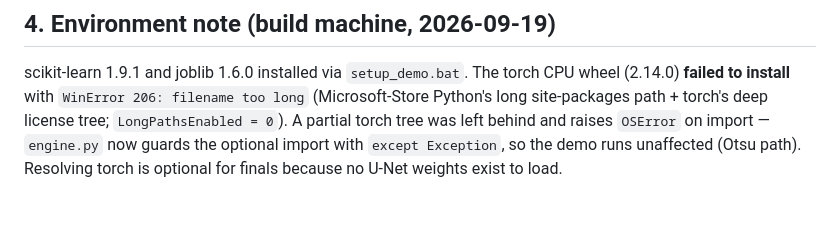
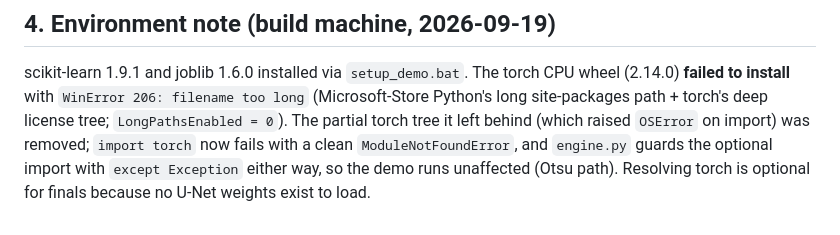
Before and after one commit to Lucifer0000007/PolarNav-AI, a Markdown page: TRAINING_REPORT.md, the part around the change. GitHub-like rendering.

Commit message:
docs: torch remnants removed from site-packages; report env note updated
Co-Authored-By: Claude Fable 5.1 <noreply@anthropic.com>

```diff
--- a/TRAINING_REPORT.md
+++ b/TRAINING_REPORT.md
@@ -72,7 +72,8 @@ installed and `(source: fixed)` otherwise.
 scikit-learn 1.9.1 and joblib 1.6.0 installed via `setup_demo.bat`. The
 torch CPU wheel (2.14.0) **failed to install** with `WinError 206: filename
 too long` (Microsoft-Store Python's long site-packages path + torch's deep
-license tree; `LongPathsEnabled = 0`). A partial torch tree was left behind
-and raises `OSError` on import — `engine.py` now guards the optional import
-with `except Exception`, so the demo runs unaffected (Otsu path). Resolving
-torch is optional for finals because no U-Net weights exist to load.
+license tree; `LongPathsEnabled = 0`). The partial torch tree it left behind
+(which raised `OSError` on import) was removed; `import torch` now fails with a
+clean `ModuleNotFoundError`, and `engine.py` guards the optional import with
+`except Exception` either way, so the demo runs unaffected (Otsu path).
+Resolving torch is optional for finals because no U-Net weights exist to load.
```
